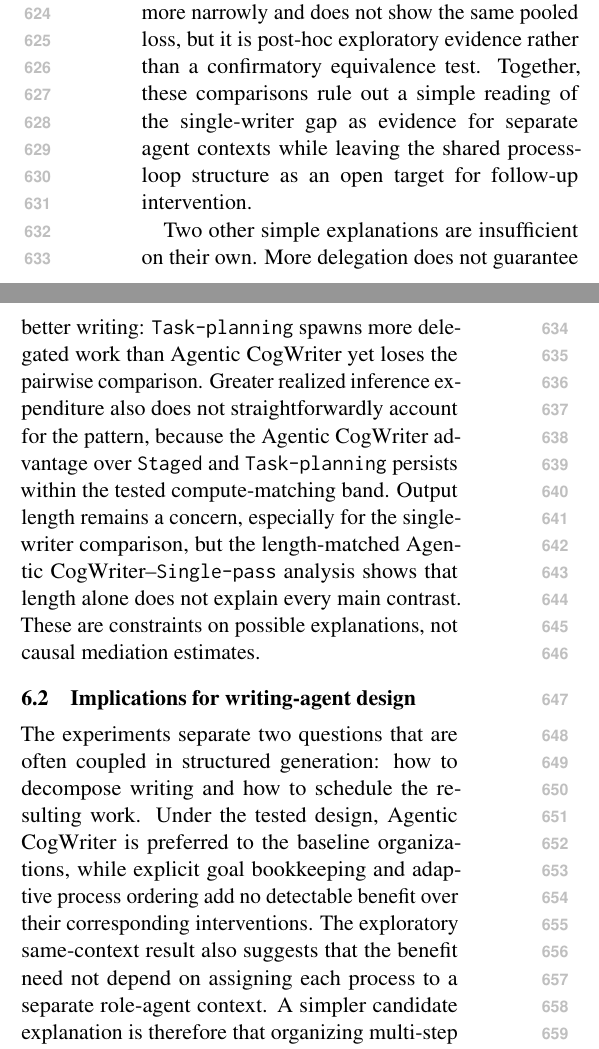
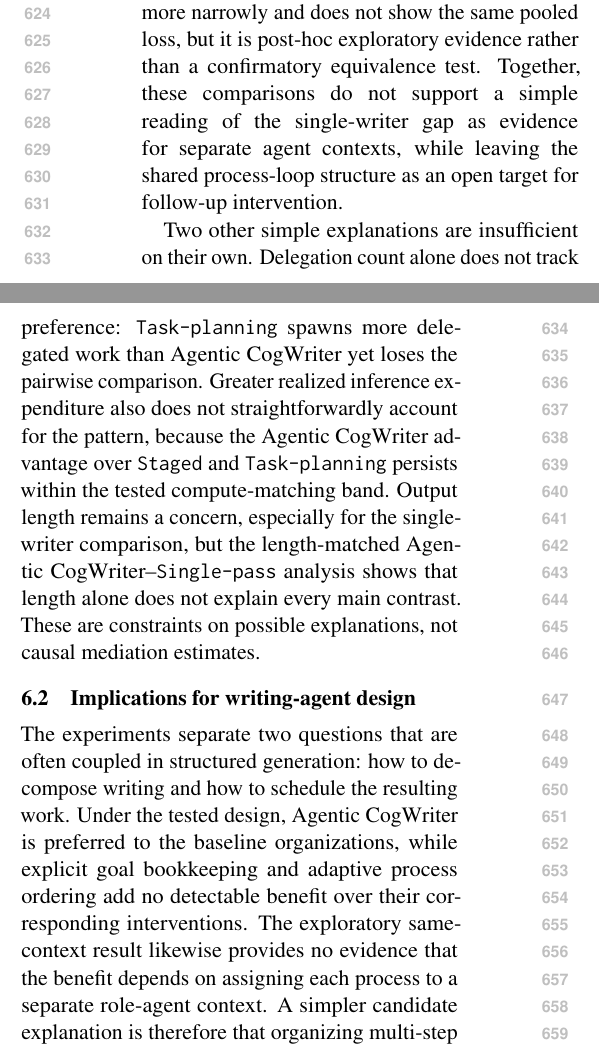
Before and after one commit to shunk031/agentic-cognitive-writing, a LaTeX paper (paper/acl_latex.tex, which reads paper/sec/06_discussion.tex): two parts of the columns of page 8 of 20, joined at a grey line, cut so that both start at the same text. Compiled offline with pdfLaTeX.

Commit message:
paper: keep discussion within evidence boundaries

```diff
--- a/paper/sec/06_discussion.tex
+++ b/paper/sec/06_discussion.tex
@@ -2,13 +2,13 @@
 
 The central empirical pattern separates the performance of process-organized execution from the incremental value of several theory-derived commitments. Agentic CogWriter is preferred to the three baseline organizations, yet the confirmatory interventions do not identify either the explicit goal representation or adaptive process ordering as the source of that advantage. The process traces point in the same direction: the unrestricted \texttt{Monitor} usually follows the simple \texttt{Planning}$\rightarrow$\texttt{Translating}$\rightarrow$\texttt{Reviewing} cycle and rarely regenerates goals. The post-hoc \condSingleContext\ check further weakens an attribution to separated role contexts because collapsing the three processes into one agent context does not produce a detectable pooled loss while the process loop is retained. What remains shared across the successful process-organized conditions includes explicit decomposition into writing processes, repeated returns to the \texttt{Monitor}, multi-step execution, and other implementation details. The current experiments do not isolate these features from one another.
 
-The diagnostic \condSingleWriter\ result is therefore informative mainly by contrast with \condSingleContext. \condSingleWriter\ performs much worse, but it bundles role-context separation, delegation, how much text is produced between process decisions, and output length. \condSingleContext\ changes role-context separation more narrowly and does not show the same pooled loss, but it is post-hoc exploratory evidence rather than a confirmatory equivalence test. Together, these comparisons rule out a simple reading of the single-writer gap as evidence for separate agent contexts while leaving the shared process-loop structure as an open target for follow-up intervention.
+The diagnostic \condSingleWriter\ result is therefore informative mainly by contrast with \condSingleContext. \condSingleWriter\ performs much worse, but it bundles role-context separation, delegation, how much text is produced between process decisions, and output length. \condSingleContext\ changes role-context separation more narrowly and does not show the same pooled loss, but it is post-hoc exploratory evidence rather than a confirmatory equivalence test. Together, these comparisons do not support a simple reading of the single-writer gap as evidence for separate agent contexts, while leaving the shared process-loop structure as an open target for follow-up intervention.
 
-Two other simple explanations are insufficient on their own. More delegation does not guarantee better writing: \condTaskPlanning\ spawns more delegated work than Agentic CogWriter yet loses the pairwise comparison. Greater realized inference expenditure also does not straightforwardly account for the pattern, because the Agentic CogWriter advantage over \condStaged\ and \condTaskPlanning\ persists within the tested compute-matching band. Output length remains a concern, especially for the single-writer comparison, but the length-matched Agentic CogWriter--\condSinglePass\ analysis shows that length alone does not explain every main contrast. These are constraints on possible explanations, not causal mediation estimates.
+Two other simple explanations are insufficient on their own. Delegation count alone does not track preference: \condTaskPlanning\ spawns more delegated work than Agentic CogWriter yet loses the pairwise comparison. Greater realized inference expenditure also does not straightforwardly account for the pattern, because the Agentic CogWriter advantage over \condStaged\ and \condTaskPlanning\ persists within the tested compute-matching band. Output length remains a concern, especially for the single-writer comparison, but the length-matched Agentic CogWriter--\condSinglePass\ analysis shows that length alone does not explain every main contrast. These are constraints on possible explanations, not causal mediation estimates.
 
 \subsection{Implications for writing-agent design}
 
-The experiments separate two questions that are often coupled in structured generation: how to decompose writing and how to schedule the resulting work. Under the tested design, Agentic CogWriter is preferred to the baseline organizations, while explicit goal bookkeeping and adaptive process ordering add no detectable benefit over their corresponding interventions. The exploratory same-context result also suggests that the benefit need not depend on assigning each process to a separate role-agent context. A simpler candidate explanation is therefore that organizing multi-step computation around explicit writing processes and returning through a common controller may matter more than dynamic scheduling or persistent goal bookkeeping. Because those shared features are not isolated from one another, this remains a hypothesis for follow-up experiments rather than a mechanism established here.
+The experiments separate two questions that are often coupled in structured generation: how to decompose writing and how to schedule the resulting work. Under the tested design, Agentic CogWriter is preferred to the baseline organizations, while explicit goal bookkeeping and adaptive process ordering add no detectable benefit over their corresponding interventions. The exploratory same-context result likewise provides no evidence that the benefit depends on assigning each process to a separate role-agent context. A simpler candidate explanation is therefore that organizing multi-step computation around explicit writing processes and returning through a common controller may matter more than dynamic scheduling or persistent goal bookkeeping. Because those shared features are not isolated from one another, this remains a hypothesis for follow-up experiments rather than a mechanism established here.
 
 \subsection{Implications for theory-driven agent design}
 
```
